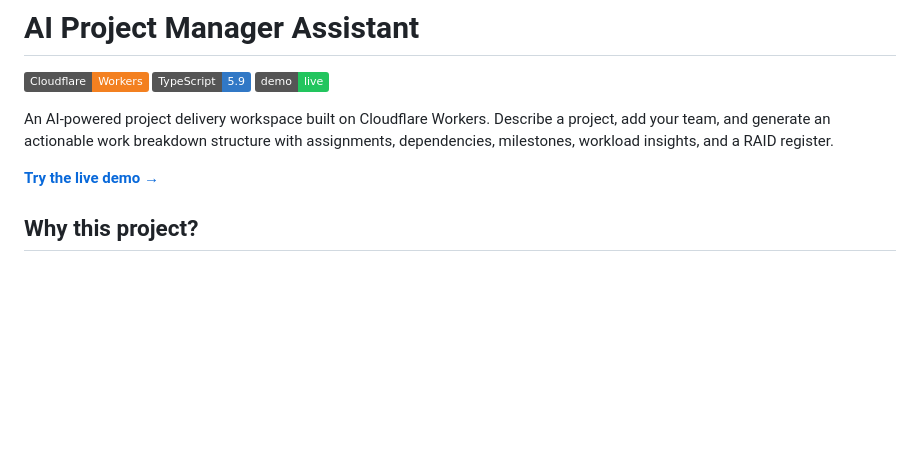
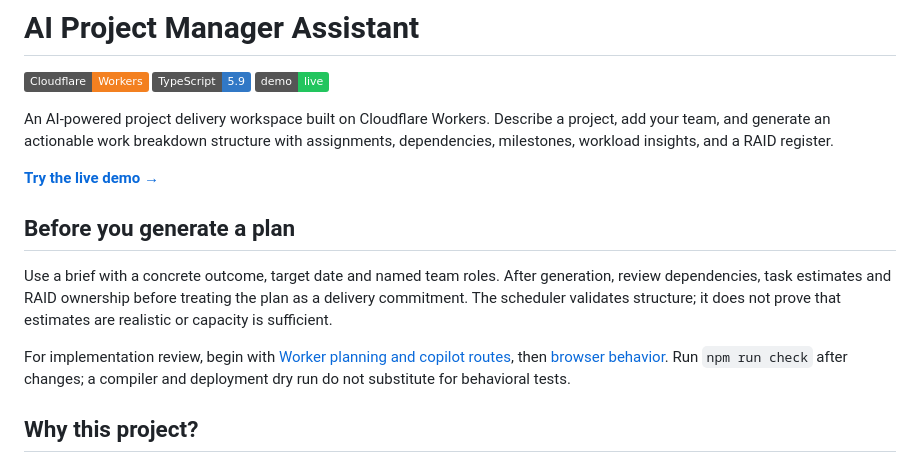
Before and after one commit to MadanMohan0537/ai-project-manager-assistant, a Markdown page: README.md, the part around the change. Drawn GitHub-style; badges without logos; blank space fills up the shorter version.

Commit message:
docs: clarify setup, implementation scope and project workflows

```diff
--- a/README.md
+++ b/README.md
@@ -7,6 +7,12 @@
 An AI-powered project delivery workspace built on Cloudflare Workers. Describe a project, add your team, and generate an actionable work breakdown structure with assignments, dependencies, milestones, workload insights, and a RAID register.
 
 **[Try the live demo →](https://ai-project-manager-assistant.madanmohanlearning.workers.dev/)**
+
+## Before you generate a plan
+
+Use a brief with a concrete outcome, target date and named team roles. After generation, review dependencies, task estimates and RAID ownership before treating the plan as a delivery commitment. The scheduler validates structure; it does not prove that estimates are realistic or capacity is sufficient.
+
+For implementation review, begin with [Worker planning and copilot routes](src/index.ts), then [browser behavior](public/app.js). Run `npm run check` after changes; a compiler and deployment dry run do not substitute for behavioral tests.
 
 ## Why this project?
 
```
